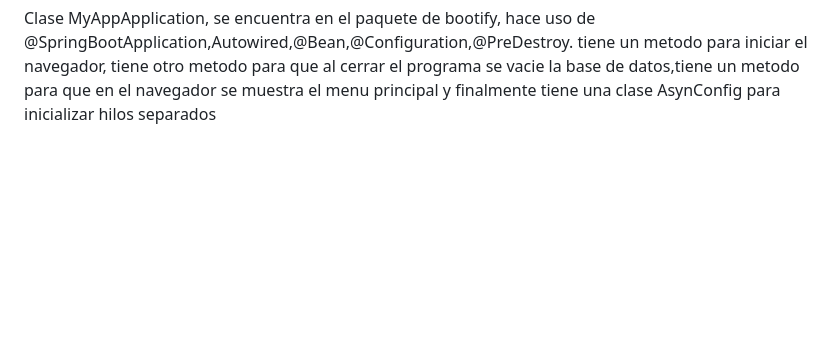
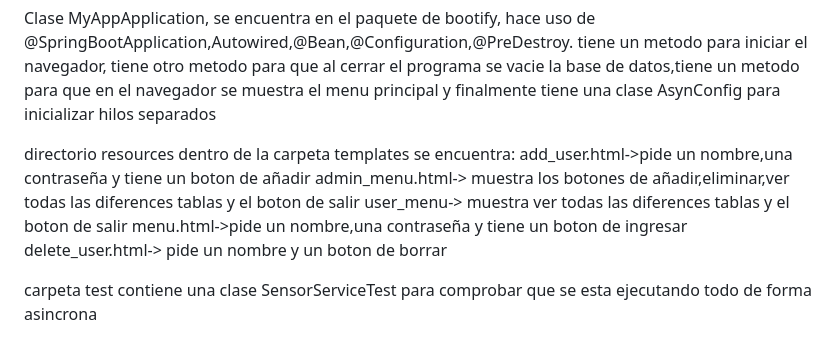
Before and after one commit to Artuloca/proyecto_concurrencia_1, a Markdown page: README.md, the part around the change. Rendered like a GitHub page; blank space fills up the shorter version.

Commit message:
todo hasta lo que hemos echo hasta el dia 27 añadido README.md

```diff
--- a/README.md
+++ b/README.md
@@ -60,3 +60,16 @@ MenuUsuario: es igual que MenuAdmin pero no tiene la posibilidad de crear ni bor
 PantallaMenu: hace uso de @Controller,@Autowired, @GetMapping y @Postmapping, se encarga de mostrar los campos de usuario y contraseña y depenediendo de los datos introducidos te redirige a un menu u a otro, tambien comprueba que los parametros sean correctos, si no se encuentra ningun usuario/admin con la contraseña asociada no te lleva a ningun menu y te deja en el principal
 
 Clase MyAppApplication, se encuentra en el paquete de bootify, hace uso de @SpringBootApplication,Autowired,@Bean,@Configuration,@PreDestroy. tiene un metodo para iniciar el navegador, tiene otro metodo para que al cerrar el programa se vacie la base de datos,tiene un metodo para que en el navegador se muestra el menu principal y finalmente tiene una clase AsynConfig para inicializar hilos separados
+
+
+directorio resources
+dentro de la carpeta templates se encuentra:
+add_user.html->pide un nombre,una contraseña y tiene un boton de añadir
+admin_menu.html-> muestra los botones de añadir,eliminar,ver todas las diferences tablas y el boton de salir
+user_menu-> muestra ver todas las diferences tablas y el boton de salir
+menu.html->pide un nombre,una contraseña y tiene un boton de ingresar
+delete_user.html-> pide un nombre y un boton de borrar
+
+
+carpeta test
+contiene una clase SensorServiceTest para comprobar que se esta ejecutando todo de forma asincrona
```
